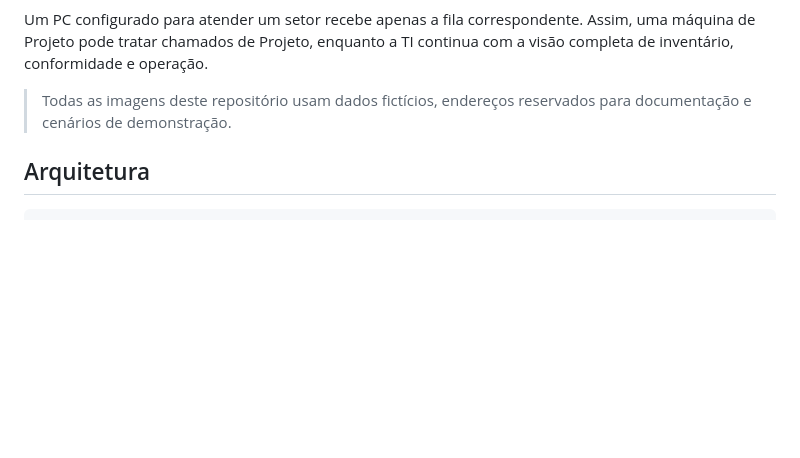
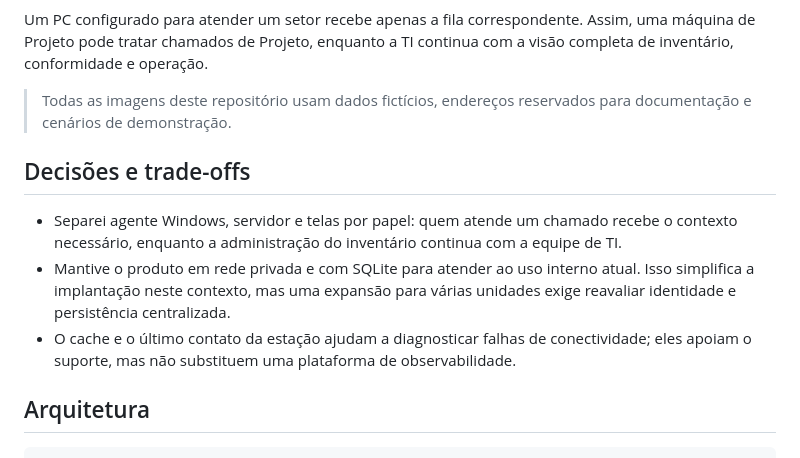
Before and after one commit to Mayconxzdev/Belarc-Inventory, a Markdown page: README.md, the part around the change. Drawn GitHub-style; blank space fills up the shorter version.

Commit message:
Documenta decisões do Belarc Inventory

```diff
--- a/README.md
+++ b/README.md
@@ -94,6 +94,12 @@ O usuário final não precisa navegar pelo painel técnico: ele abre um chamado,
 Um PC configurado para atender um setor recebe apenas a fila correspondente. Assim, uma máquina de Projeto pode tratar chamados de Projeto, enquanto a TI continua com a visão completa de inventário, conformidade e operação.
 
 > Todas as imagens deste repositório usam dados fictícios, endereços reservados para documentação e cenários de demonstração.
+
+## Decisões e trade-offs
+
+- Separei agente Windows, servidor e telas por papel: quem atende um chamado recebe o contexto necessário, enquanto a administração do inventário continua com a equipe de TI.
+- Mantive o produto em rede privada e com SQLite para atender ao uso interno atual. Isso simplifica a implantação neste contexto, mas uma expansão para várias unidades exige reavaliar identidade e persistência centralizada.
+- O cache e o último contato da estação ajudam a diagnosticar falhas de conectividade; eles apoiam o suporte, mas não substituem uma plataforma de observabilidade.
 
 ## Arquitetura
 
```
